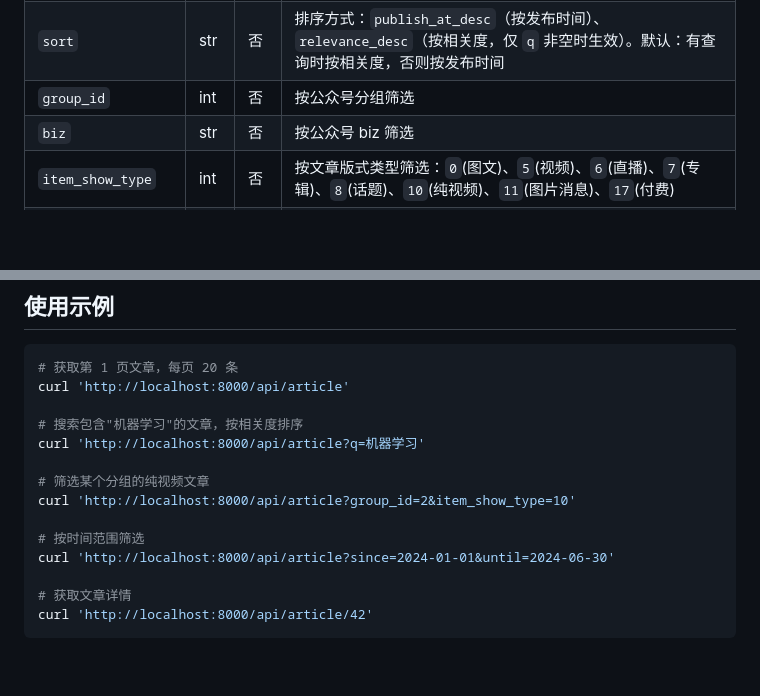
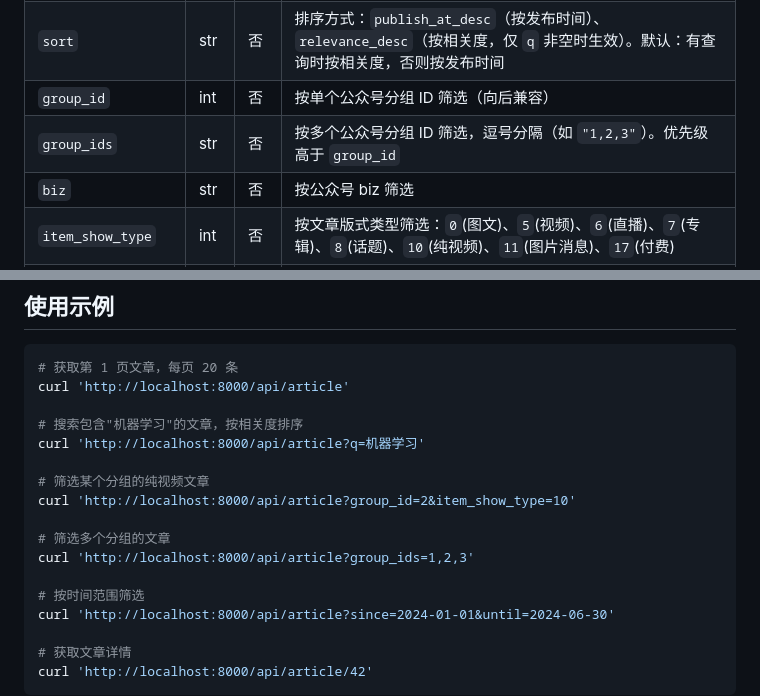
Before and after one commit to sunnysab/hippo, a Markdown page: docs/api/article.md, 2 parts joined by grey strips. Rendered like a GitHub page; blank space fills up the shorter version.

Commit message:
docs: article API 支持 group_ids 多分组筛选

```diff
--- a/docs/api/article.md
+++ b/docs/api/article.md
@@ -14,7 +14,8 @@ GET /api/article
 | `page_size` | int | 否 | 每页条数，默认 `20`，最大 `200` |
 | `q` | str | 否 | 全文搜索关键词（标题+正文+作者），基于 `pg_jieba` 中文分词 |
 | `sort` | str | 否 | 排序方式：`publish_at_desc`（按发布时间）、`relevance_desc`（按相关度，仅 `q` 非空时生效）。默认：有查询时按相关度，否则按发布时间 |
-| `group_id` | int | 否 | 按公众号分组筛选 |
+| `group_id` | int | 否 | 按单个公众号分组 ID 筛选（向后兼容） |
+| `group_ids` | str | 否 | 按多个公众号分组 ID 筛选，逗号分隔（如 `"1,2,3"`）。优先级高于 `group_id` |
 | `biz` | str | 否 | 按公众号 biz 筛选 |
 | `item_show_type` | int | 否 | 按文章版式类型筛选：`0`(图文)、`5`(视频)、`6`(直播)、`7`(专辑)、`8`(话题)、`10`(纯视频)、`11`(图片消息)、`17`(付费) |
 | `article_id` | str | 否 | 按微信原始 article_id 精确匹配 |
@@ -240,6 +241,9 @@ curl 'http://localhost:8000/api/article?q=机器学习'
 # 筛选某个分组的纯视频文章
 curl 'http://localhost:8000/api/article?group_id=2&item_show_type=10'
 
+# 筛选多个分组的文章
+curl 'http://localhost:8000/api/article?group_ids=1,2,3'
+
 # 按时间范围筛选
 curl 'http://localhost:8000/api/article?since=2024-01-01&until=2024-06-30'
 
```
